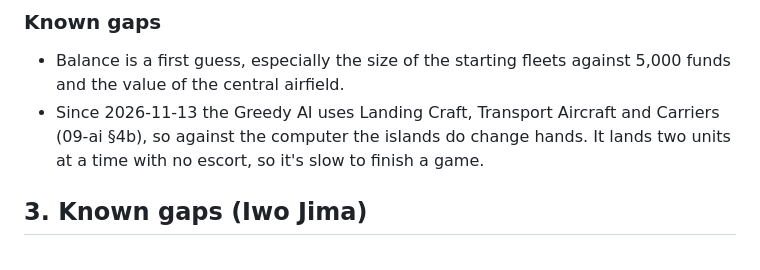
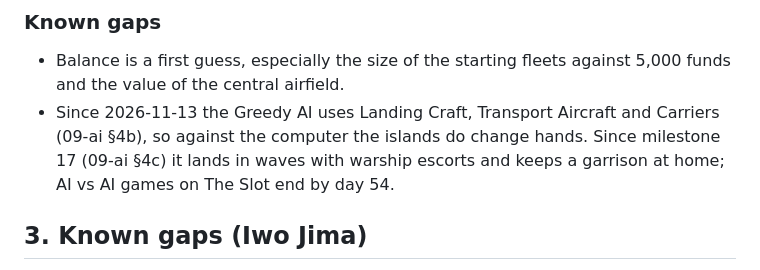
Before and after one commit to kevinandhwaboon/aw-ww2, a Markdown page: docs/14-scenarios-pacific.md, the part around the change. Rendered like a GitHub page.

```diff
--- a/docs/14-scenarios-pacific.md
+++ b/docs/14-scenarios-pacific.md
@@ -120,7 +120,7 @@ An island campaign in the style of the Solomons, **not a historical map**. The U
 ### Known gaps
 
 - Balance is a first guess, especially the size of the starting fleets against 5,000 funds and the value of the central airfield.
-- Since 2026-11-13 the Greedy AI uses Landing Craft, Transport Aircraft and Carriers (09-ai §4b), so against the computer the islands do change hands. It lands two units at a time with no escort, so it's slow to finish a game.
+- Since 2026-11-13 the Greedy AI uses Landing Craft, Transport Aircraft and Carriers (09-ai §4b), so against the computer the islands do change hands. Since milestone 17 (09-ai §4c) it lands in waves with warship escorts and keeps a garrison at home; AI vs AI games on The Slot end by day 54.
 
 ## 3. Known gaps (Iwo Jima)
 
```
Also changed, not shown: docs/09-ai.md (+11 -2 lines), docs/11-tech-setup.md (+1 -1 lines).
